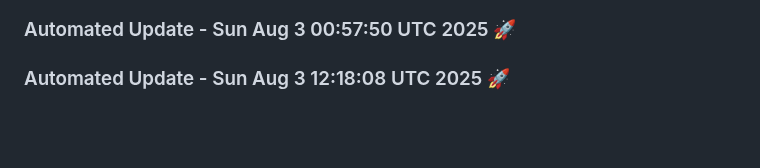
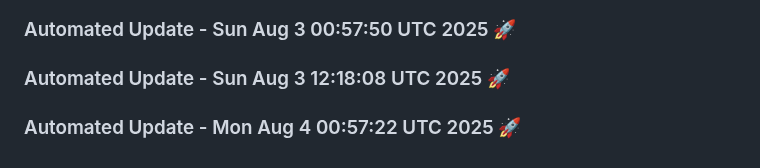
Before and after one commit to tanishq20011430/resume.github.io, a Markdown page: README.md, the part around the change. GitHub-like rendering; blank space fills up the shorter version.

Commit message:
Automated daily update: Mon Aug  4 00:57:22 UTC 2025

```diff
--- a/README.md
+++ b/README.md
@@ -1114,3 +1114,6 @@
 
 
 ### Automated Update - Sun Aug  3 12:18:08 UTC 2025 🚀
+
+
+### Automated Update - Mon Aug  4 00:57:22 UTC 2025 🚀
```
